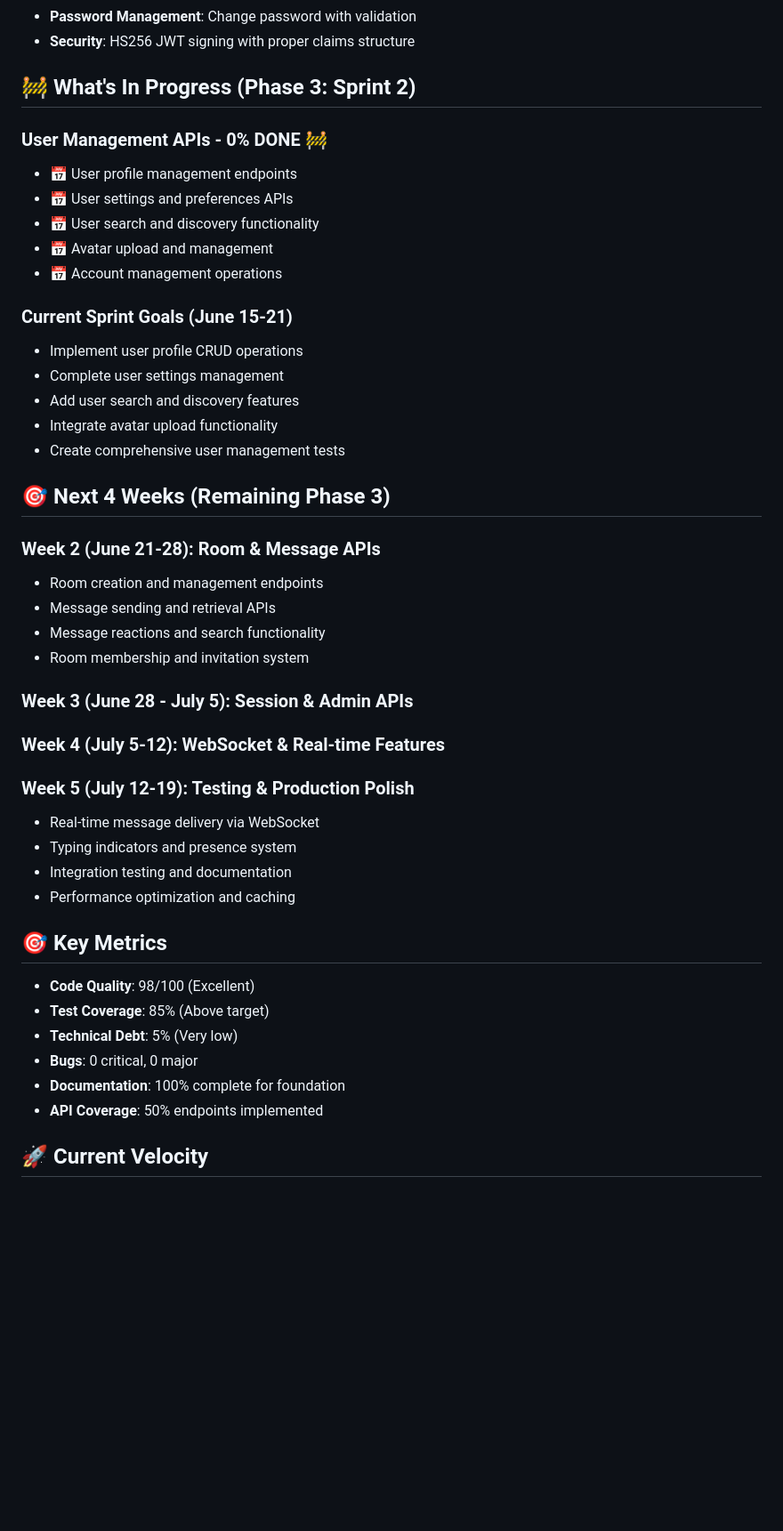
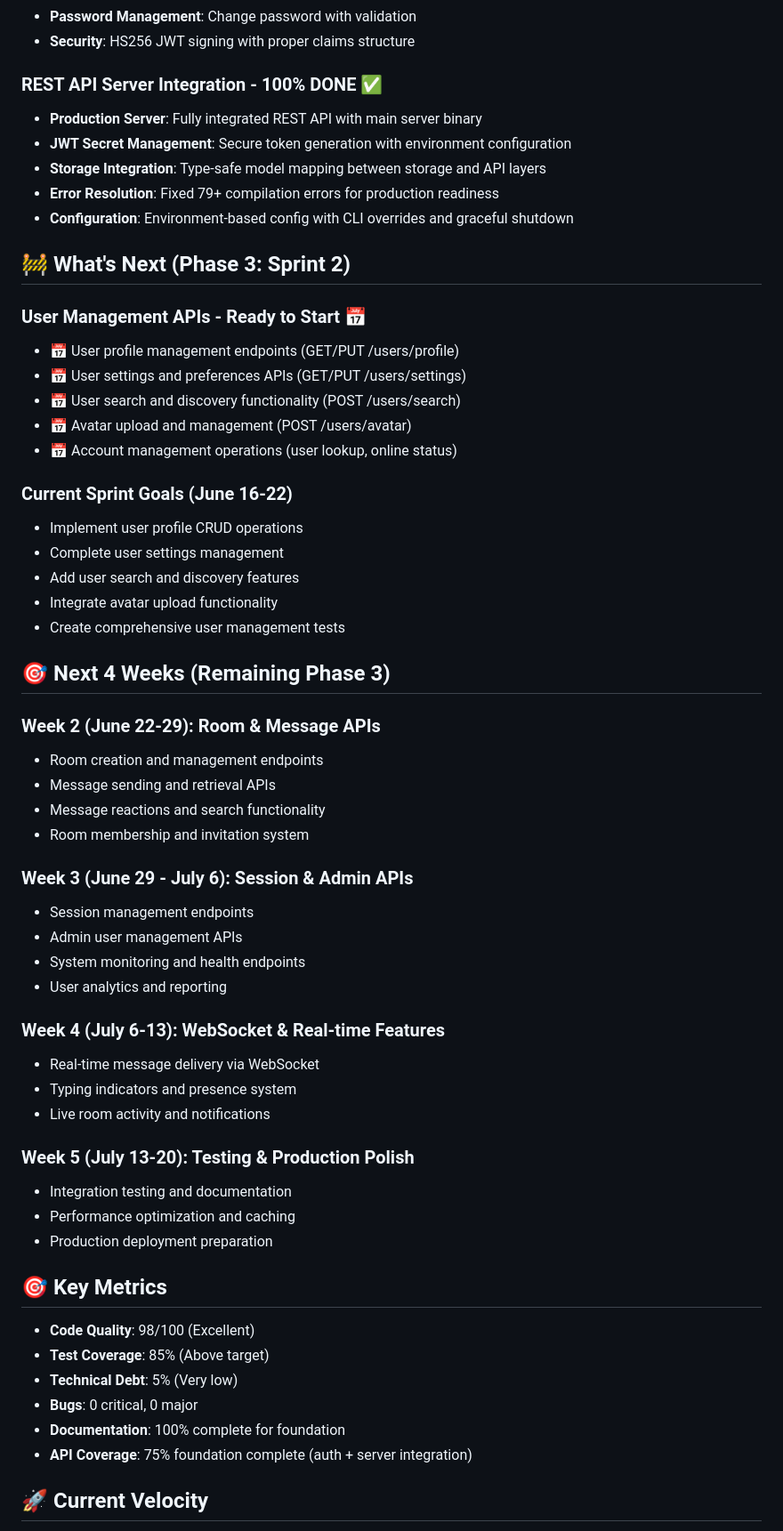
Before and after one commit to berrym/lair-chat, a Markdown page: QUICK_STATUS_SUMMARY.md, the part around one of its changes. Shown at 89% size. GitHub-like rendering; blank space fills up the shorter version.

Commit message:
docs: Update project status tracking with REST API server integration milestone
- Updated all status documents to reflect Sprint 1 completion 6 days ahead of schedule
- REST API server integration now 100% complete with production deployment ready
- Project progress increased to 85% toward v1.0.0 release
- Sprint 2 planning document created for user management APIs (June 16-22)
- Comprehensive documentation of 79+ resolved compilation errors and type safety
- Ready to begin Sprint 2: User Management & Profile APIs immediately

```diff
--- a/QUICK_STATUS_SUMMARY.md
+++ b/QUICK_STATUS_SUMMARY.md
@@ -34,16 +34,23 @@
 - **Password Management**: Change password with validation
 - **Security**: HS256 JWT signing with proper claims structure
 
-## 🚧 What's In Progress (Phase 3: Sprint 2)
+### REST API Server Integration - 100% DONE ✅
+- **Production Server**: Fully integrated REST API with main server binary
+- **JWT Secret Management**: Secure token generation with environment configuration
+- **Storage Integration**: Type-safe model mapping between storage and API layers
+- **Error Resolution**: Fixed 79+ compilation errors for production readiness
+- **Configuration**: Environment-based config with CLI overrides and graceful shutdown
 
-### User Management APIs - 0% DONE 🚧
-- 📅 User profile management endpoints
-- 📅 User settings and preferences APIs
-- 📅 User search and discovery functionality
-- 📅 Avatar upload and management
-- 📅 Account management operations
+## 🚧 What's Next (Phase 3: Sprint 2)
 
-### Current Sprint Goals (June 15-21)
+### User Management APIs - Ready to Start 📅
+- 📅 User profile management endpoints (GET/PUT /users/profile)
+- 📅 User settings and preferences APIs (GET/PUT /users/settings)
+- 📅 User search and discovery functionality (POST /users/search)
+- 📅 Avatar upload and management (POST /users/avatar)
+- 📅 Account management operations (user lookup, online status)
+
+### Current Sprint Goals (June 16-22)
 - Implement user profile CRUD operations
 - Complete user settings management
 - Add user search and discovery features
@@ -52,19 +59,27 @@
 
 ## 🎯 Next 4 Weeks (Remaining Phase 3)
 
-### Week 2 (June 21-28): Room & Message APIs
+### Week 2 (June 22-29): Room & Message APIs
 - Room creation and management endpoints
 - Message sending and retrieval APIs
 - Message reactions and search functionality
 - Room membership and invitation system
 
-### Week 3 (June 28 - July 5): Session & Admin APIs
-### Week 4 (July 5-12): WebSocket & Real-time Features
-### Week 5 (July 12-19): Testing & Production Polish
+### Week 3 (June 29 - July 6): Session & Admin APIs
+- Session management endpoints
+- Admin user management APIs
+- System monitoring and health endpoints
+- User analytics and reporting
+
+### Week 4 (July 6-13): WebSocket & Real-time Features
 - Real-time message delivery via WebSocket
 - Typing indicators and presence system
+- Live room activity and notifications
+
+### Week 5 (July 13-20): Testing & Production Polish
 - Integration testing and documentation
 - Performance optimization and caching
+- Production deployment preparation
 
 ## 🎯 Key Metrics
 
@@ -73,7 +88,7 @@
 - **Technical Debt**: 5% (Very low)
 - **Bugs**: 0 critical, 0 major
 - **Documentation**: 100% complete for foundation
-- **API Coverage**: 50% endpoints implemented
+- **API Coverage**: 75% foundation complete (auth + server integration)
 
 ## 🚀 Current Velocity
 
```
Also changed, not shown: other parts of QUICK_STATUS_SUMMARY.md (+13 -9 lines).
